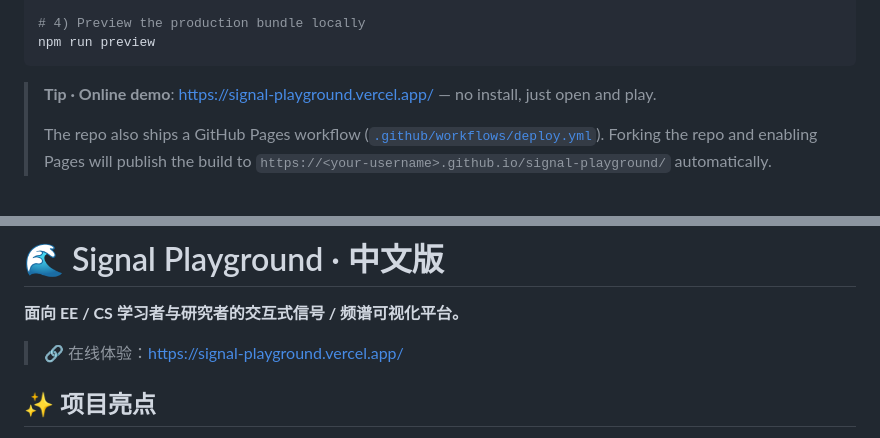
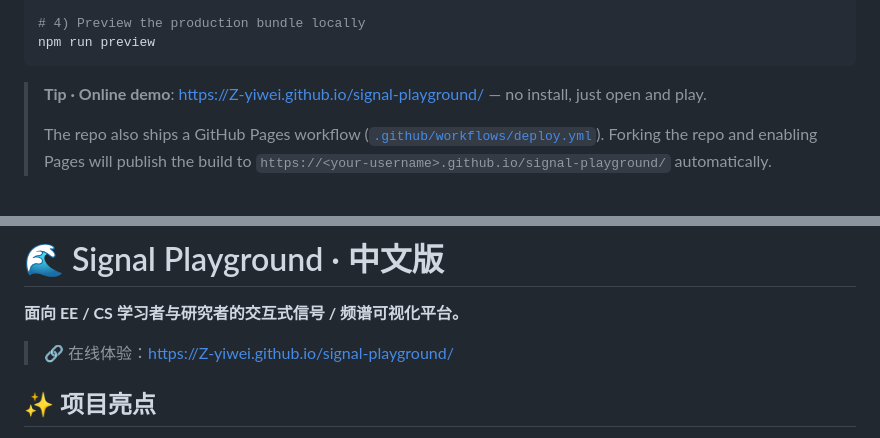
Before and after one commit to Z-yiwei/signal-playground, a Markdown page: README.md, 2 parts joined by grey strips. Drawn GitHub-style.

Commit message:
docs: update online demo links to GitHub Pages

````diff
--- a/README.md
+++ b/README.md
@@ -58,7 +58,7 @@ npm run build
 npm run preview
 ```
 
-> **Tip · Online demo**: [https://signal-playground.vercel.app/](https://signal-playground.vercel.app/) — no install, just open and play.
+> **Tip · Online demo**: [https://Z-yiwei.github.io/signal-playground/](https://Z-yiwei.github.io/signal-playground/) — no install, just open and play.
 >
 > The repo also ships a GitHub Pages workflow ([`.github/workflows/deploy.yml`](.github/workflows/deploy.yml)). Forking the repo and enabling Pages will publish the build to `https://<your-username>.github.io/signal-playground/` automatically.
 
@@ -99,7 +99,7 @@ Everything is a **plugin** registered into a central `Registry`. Adding a new tr
 
 **面向 EE / CS 学习者与研究者的交互式信号 / 频谱可视化平台。**
 
-> 🔗 在线体验：[https://signal-playground.vercel.app/](https://signal-playground.vercel.app/)
+> 🔗 在线体验：[https://Z-yiwei.github.io/signal-playground/](https://Z-yiwei.github.io/signal-playground/)
 
 ## ✨ 项目亮点
 
````
Also changed, not shown: other parts of README.md (+1 -1 lines).
